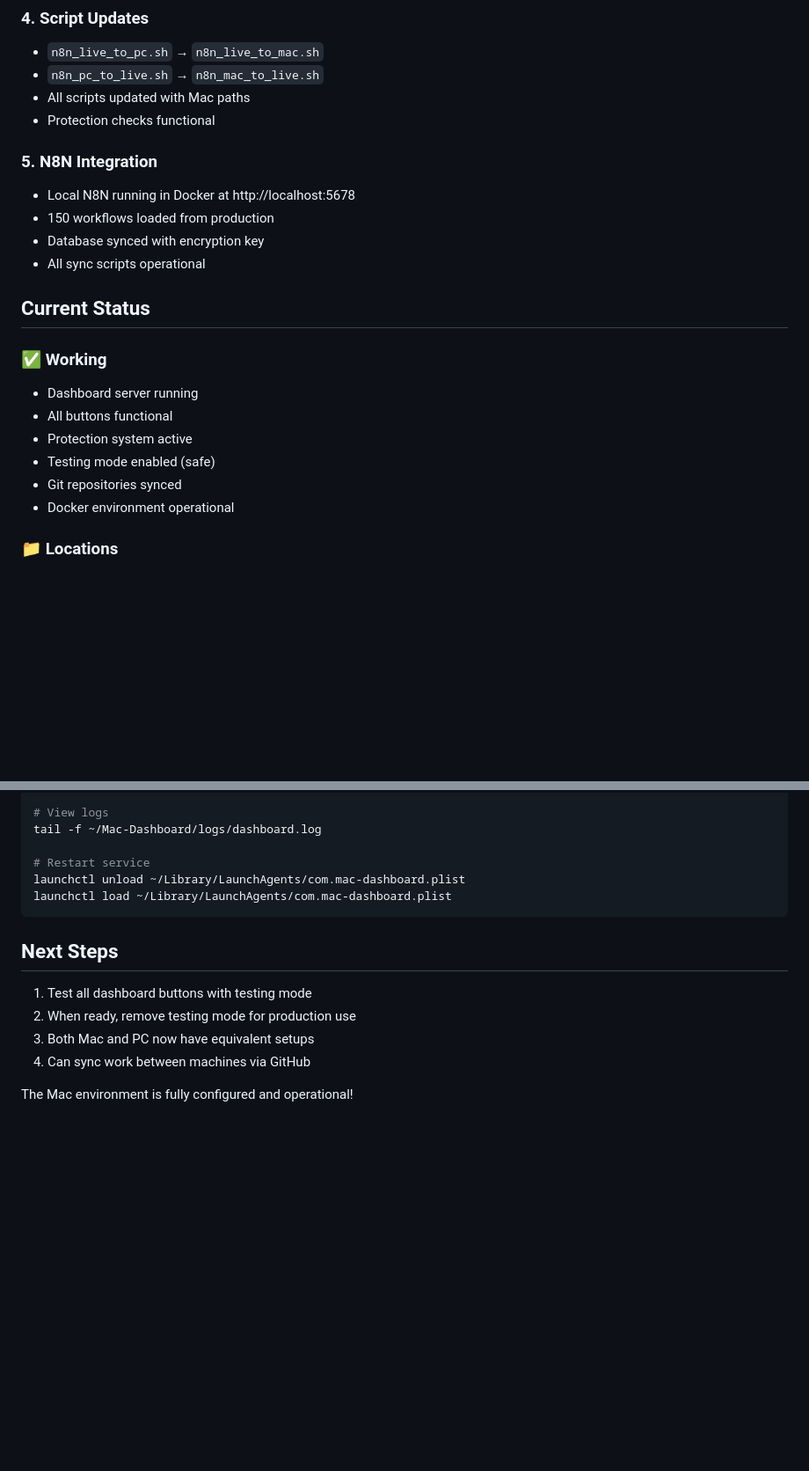
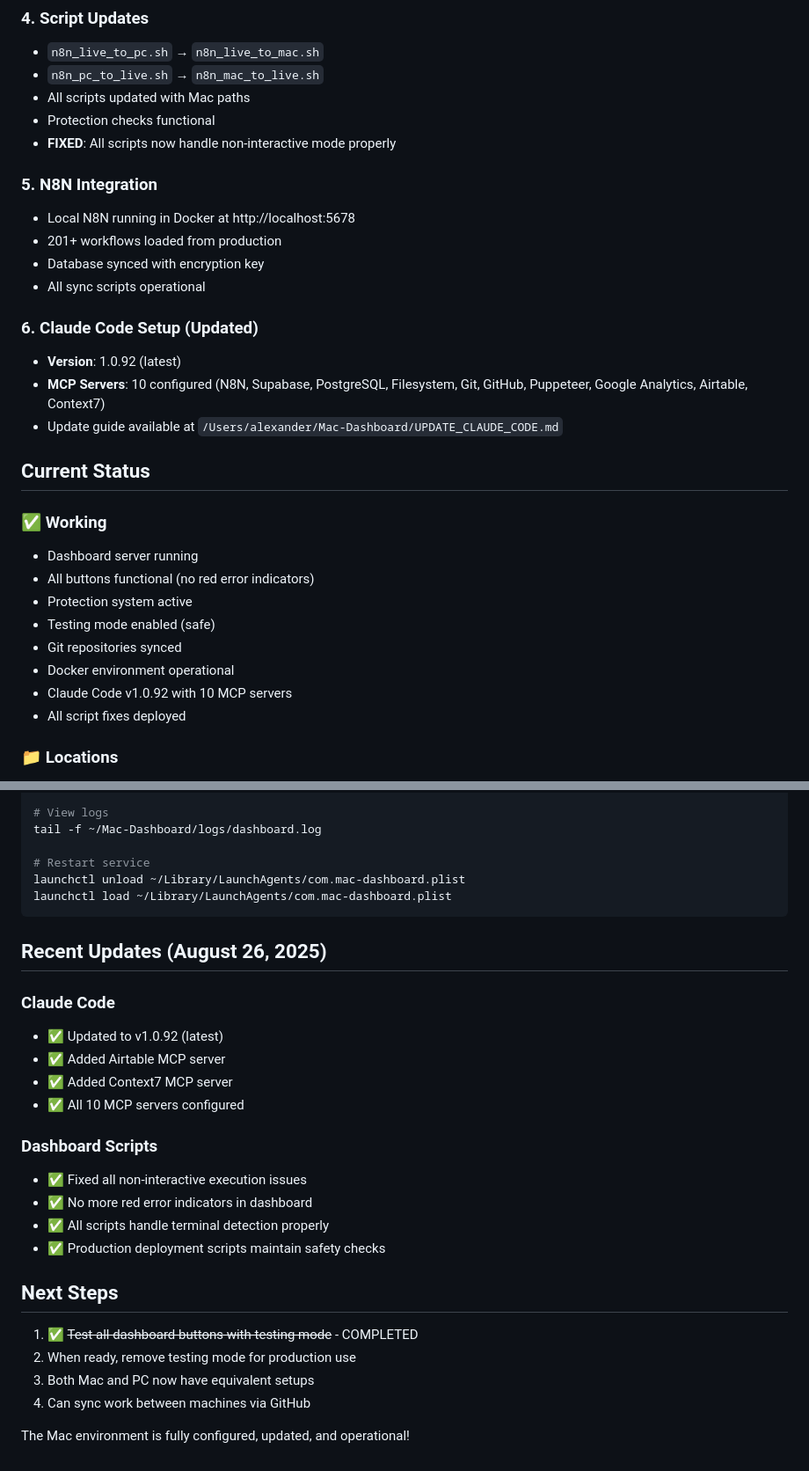
Before and after one commit to startupfundraising/PC-Dashboard, a Markdown page: MAC_SETUP_COMPLETE.md, 2 parts joined by grey strips. Shown at 88% size. GitHub-like rendering; blank space fills up the shorter version.

Commit message:
[MAC] Update documentation with current system status
- Updated MAC_SETUP_COMPLETE.md with latest information
- Added recent fixes and improvements (August 26, 2025)
- Documented Claude Code v1.0.92 update
- Added new MCP servers (Airtable, Context7)
- Noted dashboard script fixes for non-interactive execution
- Current status: All systems operational

````diff
--- a/MAC_SETUP_COMPLETE.md
+++ b/MAC_SETUP_COMPLETE.md
@@ -28,22 +29,30 @@
 - `n8n_pc_to_live.sh` → `n8n_mac_to_live.sh`
 - All scripts updated with Mac paths
 - Protection checks functional
+- **FIXED**: All scripts now handle non-interactive mode properly
 
 ### 5. N8N Integration
 - Local N8N running in Docker at http://localhost:5678
-- 150 workflows loaded from production
+- 201+ workflows loaded from production
 - Database synced with encryption key
 - All sync scripts operational
+
+### 6. Claude Code Setup (Updated)
+- **Version**: 1.0.92 (latest)
+- **MCP Servers**: 10 configured (N8N, Supabase, PostgreSQL, Filesystem, Git, GitHub, Puppeteer, Google Analytics, Airtable, Context7)
+- Update guide available at `/Users/alexander/Mac-Dashboard/UPDATE_CLAUDE_CODE.md`
 
 ## Current Status
 
 ### ✅ Working
 - Dashboard server running
-- All buttons functional
+- All buttons functional (no red error indicators)
 - Protection system active
 - Testing mode enabled (safe)
 - Git repositories synced
 - Docker environment operational
+- Claude Code v1.0.92 with 10 MCP servers
+- All script fixes deployed
 
 ### 📁 Locations
 - Dashboard: `/Users/alexander/Mac-Dashboard/`
@@ -105,11 +117,25 @@ launchctl unload ~/Library/LaunchAgents/com.mac-dashboard.plist
 launchctl load ~/Library/LaunchAgents/com.mac-dashboard.plist
 ```
 
+## Recent Updates (August 26, 2025)
+
+### Claude Code
+- ✅ Updated to v1.0.92 (latest)
+- ✅ Added Airtable MCP server
+- ✅ Added Context7 MCP server
+- ✅ All 10 MCP servers configured
+
+### Dashboard Scripts
+- ✅ Fixed all non-interactive execution issues
+- ✅ No more red error indicators in dashboard
+- ✅ All scripts handle terminal detection properly
+- ✅ Production deployment scripts maintain safety checks
+
 ## Next Steps
 
-1. Test all dashboard buttons with testing mode
+1. ✅ ~~Test all dashboard buttons with testing mode~~ - COMPLETED
 2. When ready, remove testing mode for production use
 3. Both Mac and PC now have equivalent setups
 4. Can sync work between machines via GitHub
 
-The Mac environment is fully configured and operational!
+The Mac environment is fully configured, updated, and operational!
````
Also changed, not shown: other parts of MAC_SETUP_COMPLETE.md (+7 -3 lines).
